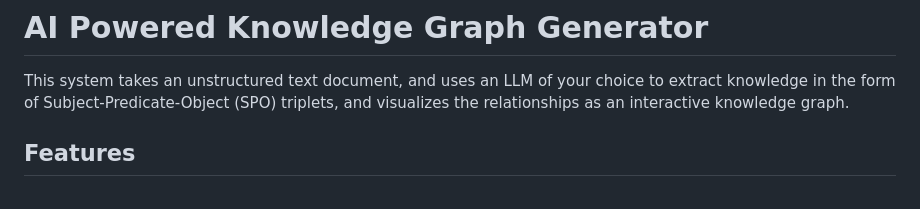
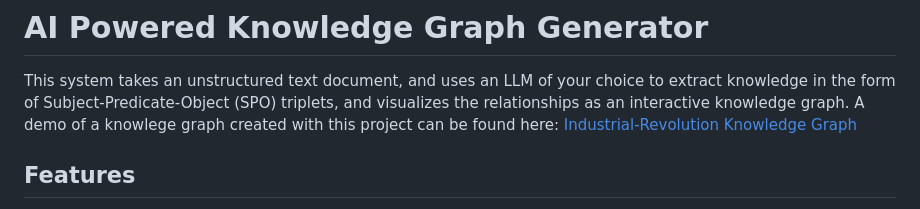
Before and after one commit to syfyufei/What_kgllm, a Markdown page: README.md, the part around the change. Rendered like a GitHub page.

Commit message:
added link to example

```diff
--- a/README.md
+++ b/README.md
@@ -3,6 +3,8 @@
 # AI Powered Knowledge Graph Generator
 
 This system takes an unstructured text document, and uses an LLM of your choice to extract knowledge in the form of Subject-Predicate-Object (SPO) triplets, and visualizes the relationships as an interactive knowledge graph.
+A demo of a knowlege graph created with this project can be found here: [Industrial-Revolution Knowledge Graph](https://robert-mcdermott.github.io/ai-knowledge-graph/)
+
 
 ## Features
 
```
